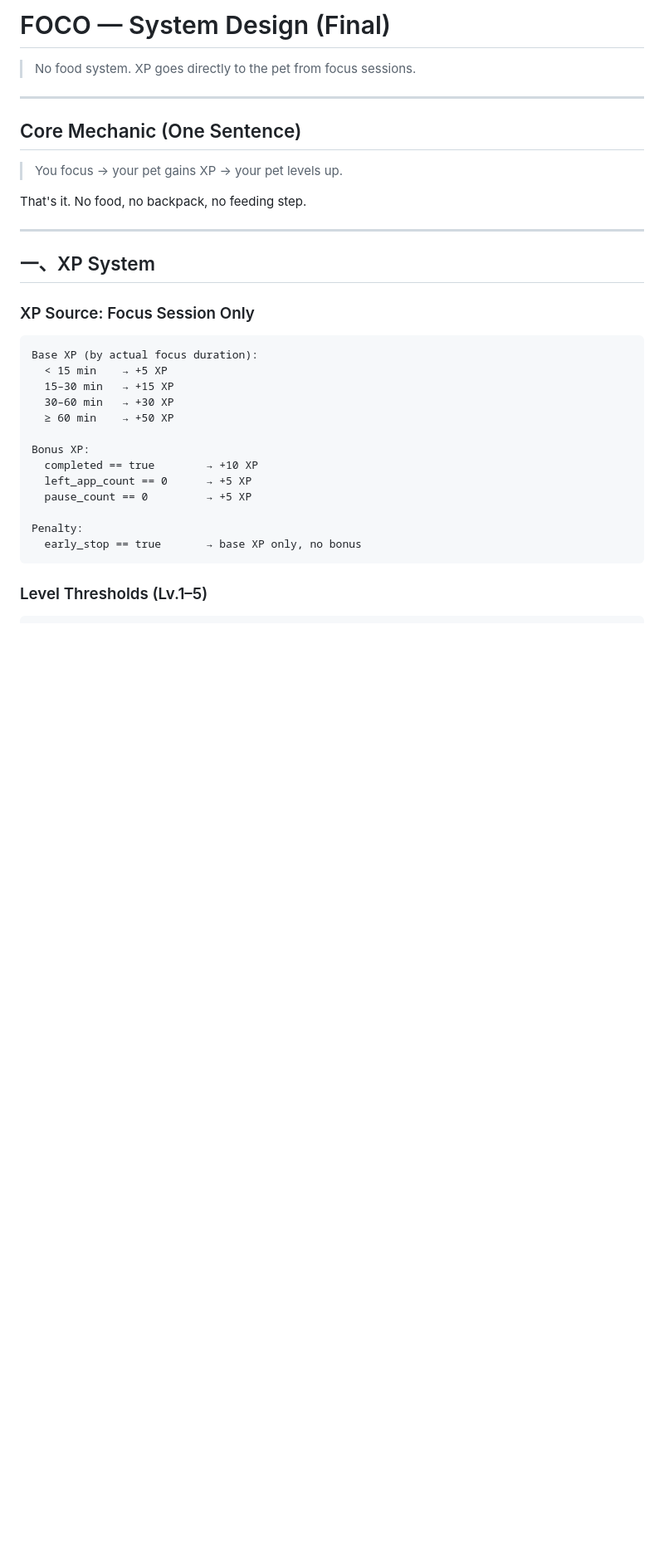
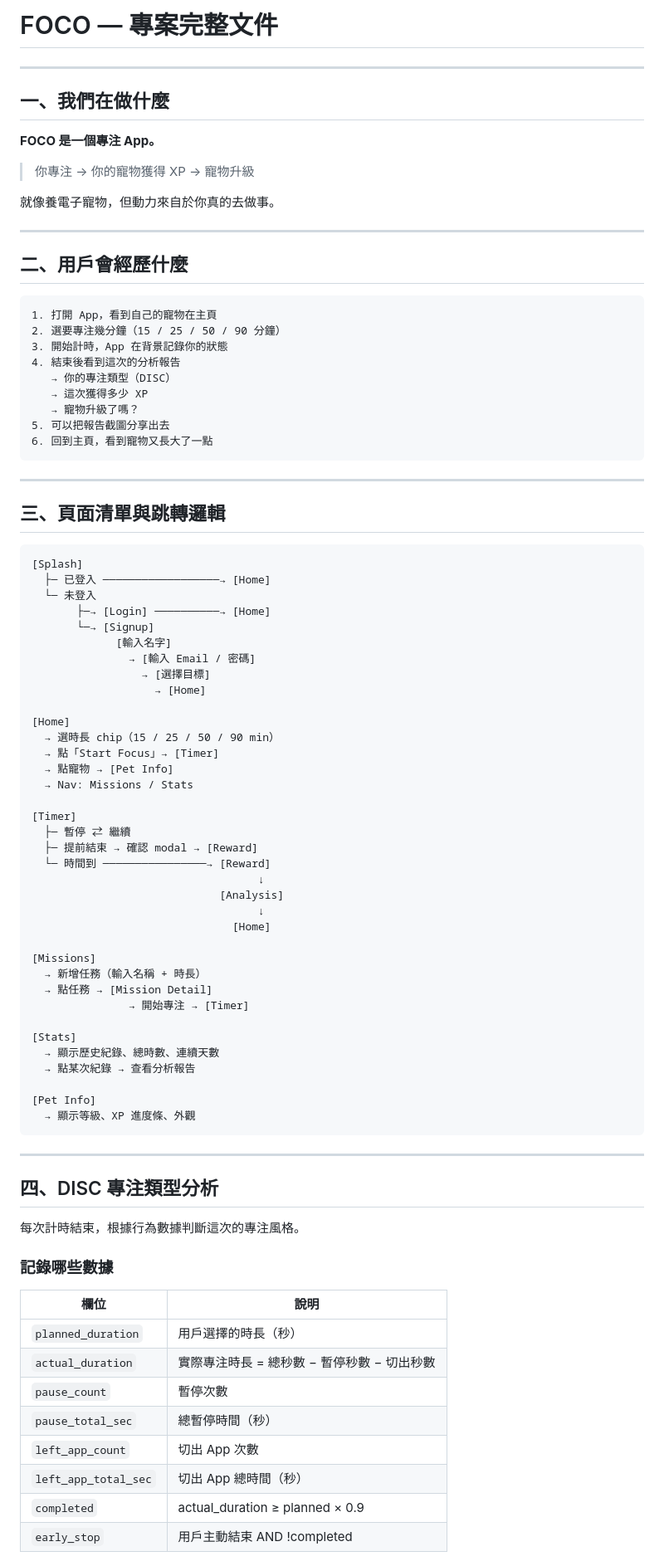
Before and after one commit to nia1003/foco-app, a Markdown page: README.md, the part around one of its changes. Shown at 83% size. GitHub-like rendering; blank space fills up the shorter version.

````diff
--- a/README.md
+++ b/README.md
@@ -1,34 +1,90 @@
-# FOCO — System Design (Final)
-> No food system. XP goes directly to the pet from focus sessions.
+# FOCO — 專案完整文件
 
 ---
 
-## Core Mechanic (One Sentence)
+## 一、我們在做什麼
 
-> You focus → your pet gains XP → your pet levels up.
+**FOCO 是一個專注 App。**
 
-That's it. No food, no backpack, no feeding step.
+> 你專注 → 你的寵物獲得 XP → 寵物升級
+
+就像養電子寵物，但動力來自於你真的去做事。
 
 ---
 
-## 一、XP System
-
-### XP Source: Focus Session Only
+## 二、用戶會經歷什麼
 
 ```
-Base XP (by actual focus duration):
-  < 15 min    → +5 XP
-  15–30 min   → +15 XP
-  30–60 min   → +30 XP
-  ≥ 60 min    → +50 XP
-
-Bonus XP:
-  completed == true        → +10 XP
-  left_app_count == 0      → +5 XP
-  pause_count == 0         → +5 XP
-
-Penalty:
-  early_stop == true       → base XP only, no bonus
+1. 打開 App，看到自己的寵物在主頁
+2. 選要專注幾分鐘（15 / 25 / 50 / 90 分鐘）
+3. 開始計時，App 在背景記錄你的狀態
+4. 結束後看到這次的分析報告
+   → 你的專注類型（DISC）
+   → 這次獲得多少 XP
+   → 寵物升級了嗎？
+5. 可以把報告截圖分享出去
+6. 回到主頁，看到寵物又長大了一點
 ```
 
-### Level Thresholds (Lv.1–5)
+---
+
+## 三、頁面清單與跳轉邏輯
+
+```
+[Splash]
+  ├─ 已登入 ──────────────────→ [Home]
+  └─ 未登入
+       ├─→ [Login] ──────────→ [Home]
+       └─→ [Signup]
+             [輸入名字]
+               → [輸入 Email / 密碼]
+                 → [選擇目標]
+                   → [Home]
+
+[Home]
+  → 選時長 chip（15 / 25 / 50 / 90 min）
+  → 點「Start Focus」→ [Timer]
+  → 點寵物 → [Pet Info]
+  → Nav: Missions / Stats
+
+[Timer]
+  ├─ 暫停 ⇄ 繼續
+  ├─ 提前結束 → 確認 modal → [Reward]
+  └─ 時間到 ────────────────→ [Reward]
+                                   ↓
+                             [Analysis]
+                                   ↓
+                               [Home]
+
+[Missions]
+  → 新增任務（輸入名稱 + 時長）
+  → 點任務 → [Mission Detail]
+               → 開始專注 → [Timer]
+
+[Stats]
+  → 顯示歷史紀錄、總時數、連續天數
+  → 點某次紀錄 → 查看分析報告
+
+[Pet Info]
+  → 顯示等級、XP 進度條、外觀
+```
+
+---
+
+## 四、DISC 專注類型分析
+
+每次計時結束，根據行為數據判斷這次的專注風格。
+
+### 記錄哪些數據
+
+| 欄位 | 說明 |
+|------|------|
+| `planned_duration` | 用戶選擇的時長（秒） |
+| `actual_duration` | 實際專注時長 = 總秒數 − 暫停秒數 − 切出秒數 |
+| `pause_count` | 暫停次數 |
+| `pause_total_sec` | 總暫停時間（秒） |
+| `left_app_count` | 切出 App 次數 |
+| `left_app_total_sec` | 切出 App 總時間（秒） |
+| `completed` | actual_duration ≥ planned × 0.9 |
+| `early_stop` | 用戶主動結束 AND !completed |
+
````
Also changed, not shown: other parts of README.md (+249 -212 lines).
